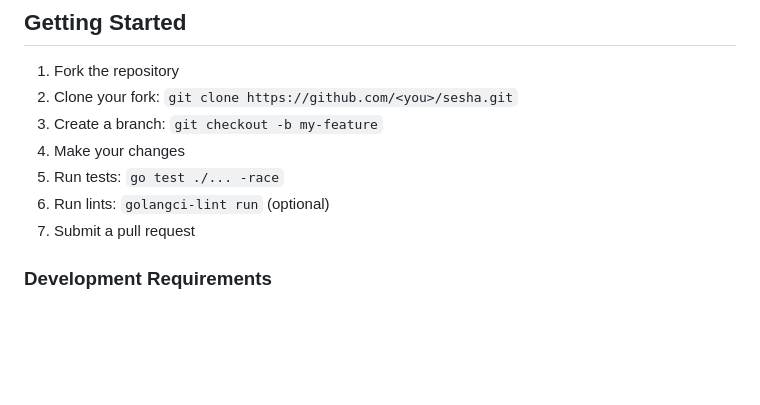
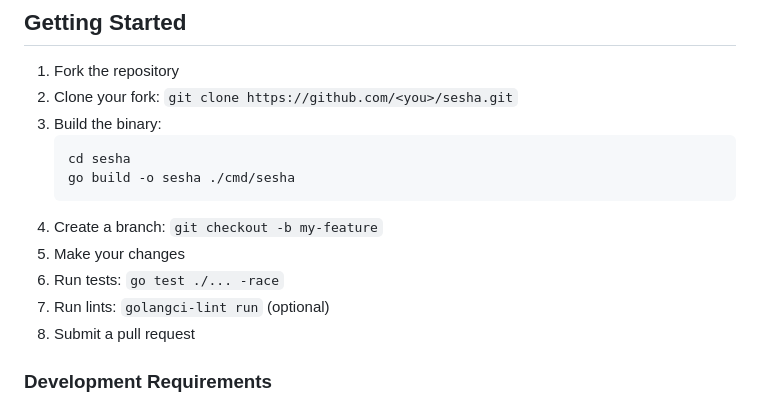
Before and after one commit to ancients-collective/sesha, a Markdown page: CONTRIBUTING.md, the part around the change. GitHub-like rendering; blank space fills up the shorter version.

Commit message:
docs(contributing): add build step to getting started
Add an explicit "build the binary" step to the Getting Started
instructions so new contributors know how to compile sesha before
making changes.

Co-Authored-By: Claude Opus 4.6 <noreply@anthropic.com>

````diff
--- a/CONTRIBUTING.md
+++ b/CONTRIBUTING.md
@@ -11,11 +11,16 @@ smoothly.
 
 1. Fork the repository
 2. Clone your fork: `git clone https://github.com/<you>/sesha.git`
-3. Create a branch: `git checkout -b my-feature`
-4. Make your changes
-5. Run tests: `go test ./... -race`
-6. Run lints: `golangci-lint run` (optional)
-7. Submit a pull request
+3. Build the binary:
+   ```bash
+   cd sesha
+   go build -o sesha ./cmd/sesha
+   ```
+4. Create a branch: `git checkout -b my-feature`
+5. Make your changes
+6. Run tests: `go test ./... -race`
+7. Run lints: `golangci-lint run` (optional)
+8. Submit a pull request
 
 ### Development Requirements
 
````
